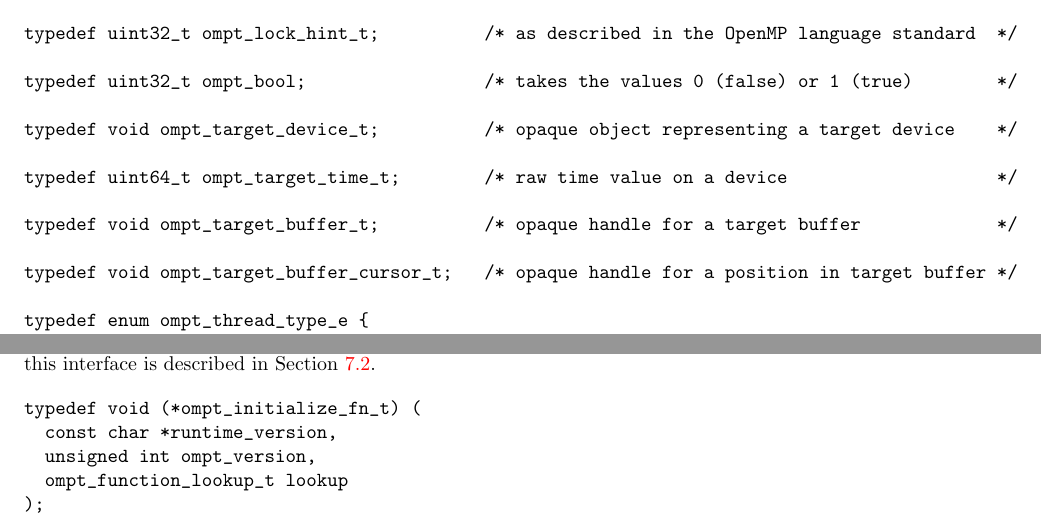
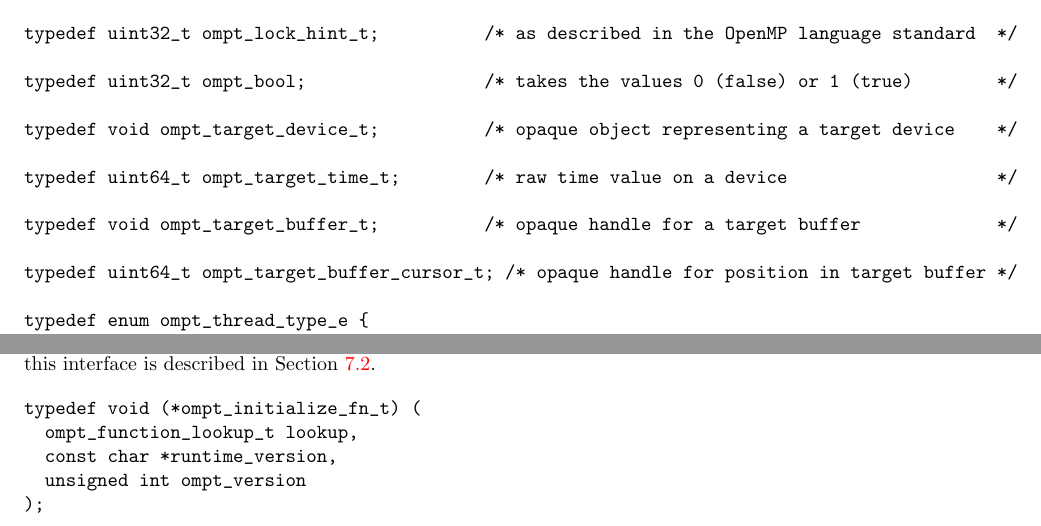
Before and after one commit to OpenMPToolsInterface/OMPT-Technical-Report, a LaTeX document (ompt-tr.tex): two parts of pages 37 and 49 of 51, joined at a grey line, cut so that both start at the same text. Compiled offline with pdfLaTeX; a LaTeX package or settings file that is missing is left out.

Commit message:
Fix order of arguments for   ompt_initialize_fn_t
Fix punctuation for definition of
  struct ompt_record_native_abstract_s

Fix type definition of
  ompt_target_buffer_cursor_t

```diff
--- a/ompt-tr.tex
+++ b/ompt-tr.tex
@@ -25,7 +25,7 @@ Eugene Loh\hbox to 0in{$^\S$\hss},
 Daniel Lorenz\thanks{J\"{u}lich Supercomputer Center},
 \\
 and other members of the OpenMP Tools Working Group}
-\date{Revised November 12, 2015}
+\date{Revised November 16, 2015}
 
 \usepackage{comment}
 \usepackage{needspace}
@@ -2656,7 +2656,7 @@ typedef uint64_t ompt_target_time_t;        /* raw time value on a device
 
 typedef void ompt_target_buffer_t;          /* opaque handle for a target buffer             */
 
-typedef void ompt_target_buffer_cursor_t;   /* opaque handle for a position in target buffer */
+typedef uint64_t ompt_target_buffer_cursor_t; /* opaque handle for position in target buffer */
 
 typedef enum ompt_thread_type_e {
   ompt_thread_initial  = 1,
@@ -3194,9 +3194,9 @@ Function \verb|ompt_tool| returns a pointer to a tool initializer, whose type si
 
 \begin{verbatim}
 typedef void (*ompt_initialize_fn_t) (
+  ompt_function_lookup_t lookup,
   const char *runtime_version,
-  unsigned int ompt_version,
-  ompt_function_lookup_t lookup
+  unsigned int ompt_version
 );
 \end{verbatim}
 
```
Also changed, not shown: ompt-tr.pdf, ompt-tr.tex (2 more changed lines).
